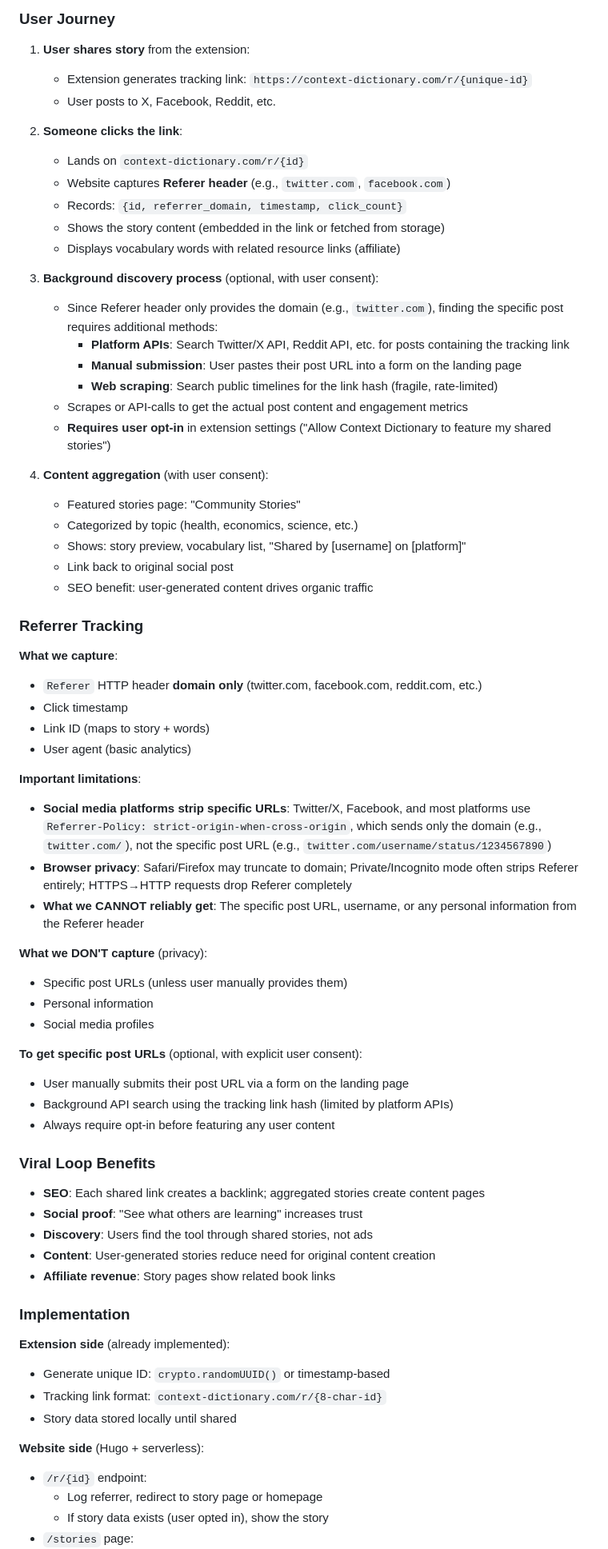
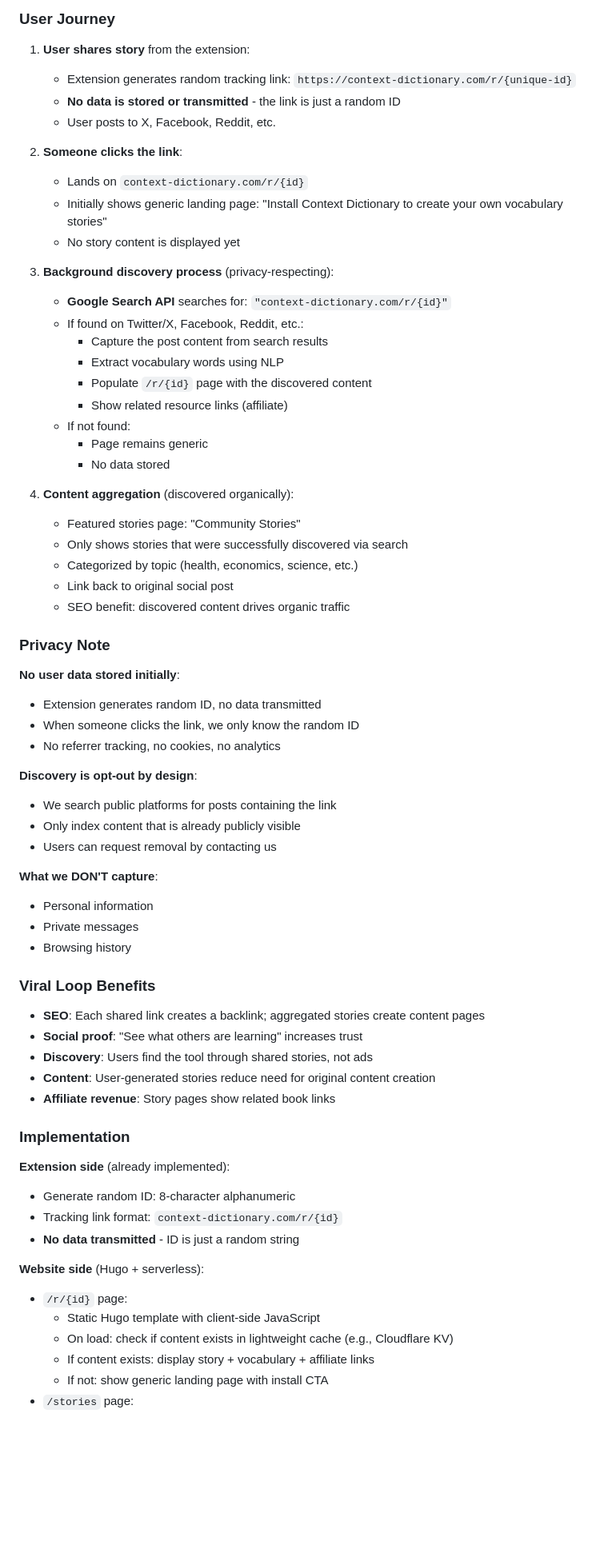
Before and after one commit to bluefisher80/contextDictionary, a Markdown page: DESIGN.md, the part around one of its changes. Shown at 80% size. Drawn GitHub-style; blank space fills up the shorter version.

Commit message:
docs: Refine social sharing to use Google Search API discovery
- Remove reliance on Referer header (too limited)
- Use Google Search API to discover posts containing tracking links
- No user data stored initially - pure random ID
- Content discovered organically from public posts
- Simplified privacy model

```diff
--- a/DESIGN.md
+++ b/DESIGN.md
@@ -243,53 +243,49 @@ Two interaction modes:
 ### User Journey
 
 1. **User shares story** from the extension:
-   - Extension generates tracking link: `https://context-dictionary.com/r/{unique-id}`
+   - Extension generates random tracking link: `https://context-dictionary.com/r/{unique-id}`
+   - **No data is stored or transmitted** - the link is just a random ID
    - User posts to X, Facebook, Reddit, etc.
 
 2. **Someone clicks the link**:
    - Lands on `context-dictionary.com/r/{id}`
-   - Website captures **Referer header** (e.g., `twitter.com`, `facebook.com`)
-   - Records: `{id, referrer_domain, timestamp, click_count}`
-   - Shows the story content (embedded in the link or fetched from storage)
-   - Displays vocabulary words with related resource links (affiliate)
+   - Initially shows generic landing page: "Install Context Dictionary to create your own vocabulary stories"
+   - No story content is displayed yet
 
-3. **Background discovery process** (optional, with user consent):
-   - Since Referer header only provides the domain (e.g., `twitter.com`), finding the specific post requires additional methods:
-     - **Platform APIs**: Search Twitter/X API, Reddit API, etc. for posts containing the tracking link
-     - **Manual submission**: User pastes their post URL into a form on the landing page
-     - **Web scraping**: Search public timelines for the link hash (fragile, rate-limited)
-   - Scrapes or API-calls to get the actual post content and engagement metrics
-   - **Requires user opt-in** in extension settings ("Allow Context Dictionary to feature my shared stories")
+3. **Background discovery process** (privacy-respecting):
+   - **Google Search API** searches for: `"context-dictionary.com/r/{id}"`
+   - If found on Twitter/X, Facebook, Reddit, etc.:
+     - Capture the post content from search results
+     - Extract vocabulary words using NLP
+     - Populate `/r/{id}` page with the discovered content
+     - Show related resource links (affiliate)
+   - If not found:
+     - Page remains generic
+     - No data stored
 
-4. **Content aggregation** (with user consent):
+4. **Content aggregation** (discovered organically):
    - Featured stories page: "Community Stories"
+   - Only shows stories that were successfully discovered via search
    - Categorized by topic (health, economics, science, etc.)
-   - Shows: story preview, vocabulary list, "Shared by [username] on [platform]"
    - Link back to original social post
-   - SEO benefit: user-generated content drives organic traffic
+   - SEO benefit: discovered content drives organic traffic
 
-### Referrer Tracking
+### Privacy Note
 
-**What we capture**:
-- `Referer` HTTP header **domain only** (twitter.com, facebook.com, reddit.com, etc.)
-- Click timestamp
-- Link ID (maps to story + words)
-- User agent (basic analytics)
+**No user data stored initially**:
+- Extension generates random ID, no data transmitted
+- When someone clicks the link, we only know the random ID
+- No referrer tracking, no cookies, no analytics
 
-**Important limitations**:
-- **Social media platforms strip specific URLs**: Twitter/X, Facebook, and most platforms use `Referrer-Policy: strict-origin-when-cross-origin`, which sends only the domain (e.g., `twitter.com/`), not the specific post URL (e.g., `twitter.com/username/status/1234567890`)
-- **Browser privacy**: Safari/Firefox may truncate to domain; Private/Incognito mode often strips Referer entirely; HTTPS→HTTP requests drop Referer completely
-- **What we CANNOT reliably get**: The specific post URL, username, or any personal information from the Referer header
+**Discovery is opt-out by design**:
+- We search public platforms for posts containing the link
+- Only index content that is already publicly visible
+- Users can request removal by contacting us
 
-**What we DON'T capture** (privacy):
-- Specific post URLs (unless user manually provides them)
+**What we DON'T capture**:
 - Personal information
-- Social media profiles
-
-**To get specific post URLs** (optional, with explicit user consent):
-- User manually submits their post URL via a form on the landing page
-- Background API search using the tracking link hash (limited by platform APIs)
-- Always require opt-in before featuring any user content
+- Private messages
+- Browsing history
 
 ### Viral Loop Benefits
 
@@ -302,12 +298,14 @@ Two interaction modes:
 ### Implementation
 
 **Extension side** (already implemented):
-- Generate unique ID: `crypto.randomUUID()` or timestamp-based
-- Tracking link format: `context-dictionary.com/r/{8-char-id}`
-- Story data stored locally until shared
+- Generate random ID: 8-character alphanumeric
+- Tracking link format: `context-dictionary.com/r/{id}`
+- **No data transmitted** - ID is just a random string
 
 **Website side** (Hugo + serverless):
-- `/r/{id}` endpoint:
-  - Log referrer, redirect to story page or homepage
-  - If story data exists (user opted in), show the story
+- `/r/{id}` page:
+  - Static Hugo template with client-side JavaScript
+  - On load: check if content exists in lightweight cache (e.g., Cloudflare KV)
+  - If content exists: display story + vocabulary + affiliate links
+  - If not: show generic landing page with install CTA
 - `/stories` page:
```
Also changed, not shown: other parts of DESIGN.md (+19 -14 lines).
